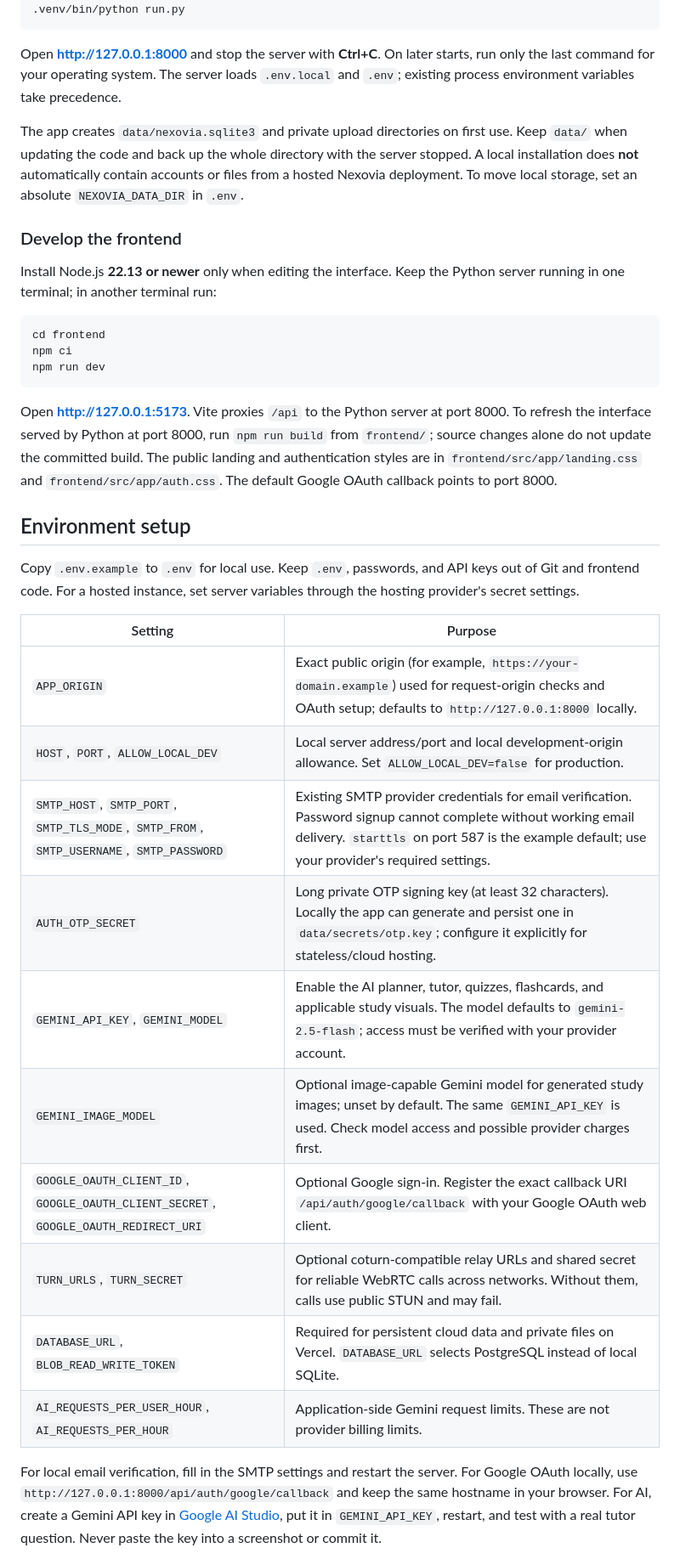
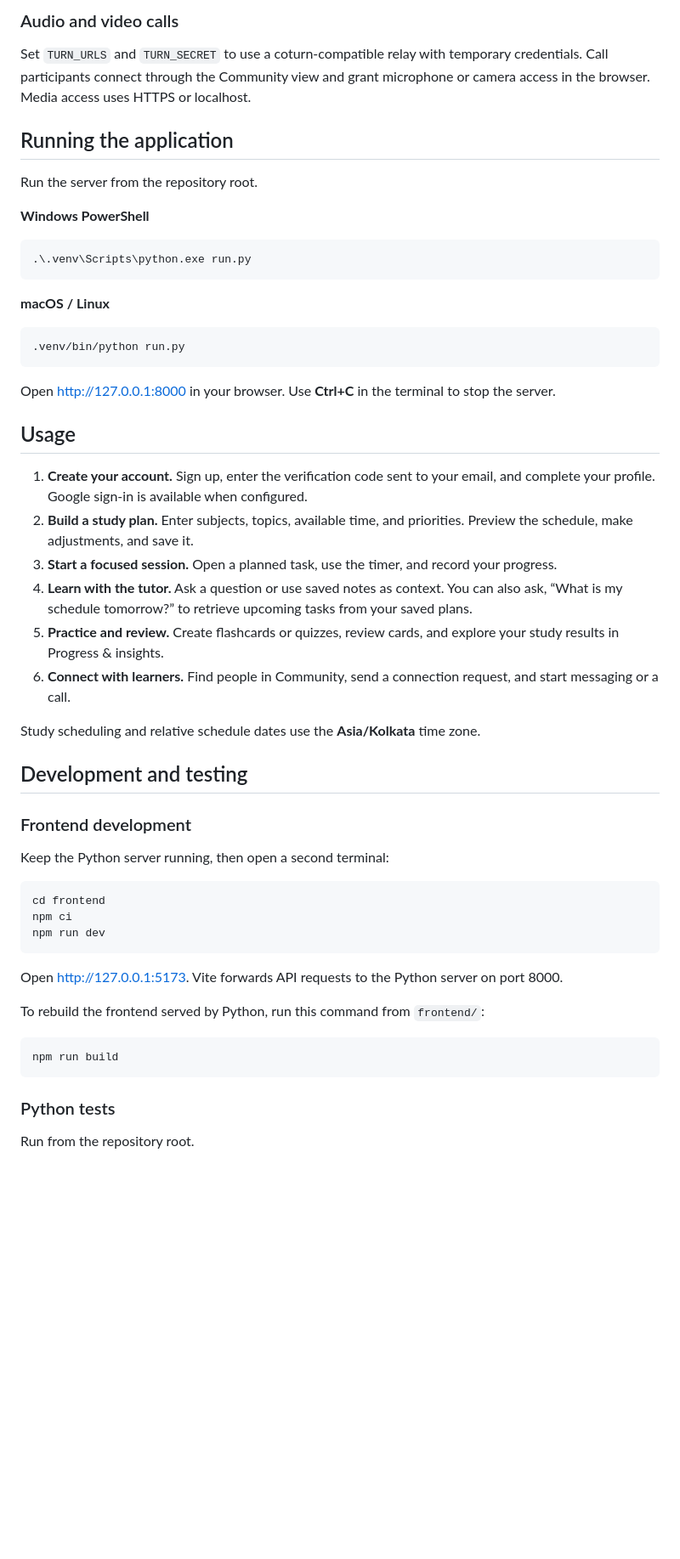
Before and after one commit to s-pushpahasini27/NEXOVIA, a Markdown page: README.md, the part around one of its changes. Shown at 85% size. GitHub-like rendering; blank space fills up the shorter version.

````diff
--- a/README.md
+++ b/README.md
@@ -71,13 +176,41 @@ cp .env.example .env
+### Audio and video calls
+
+Set `TURN_URLS` and `TURN_SECRET` to use a coturn-compatible relay with temporary credentials. Call participants connect through the Community view and grant microphone or camera access in the browser. Media access uses HTTPS or localhost.
+
+## Running the application
+
+Run the server from the repository root.
+
+**Windows PowerShell**
+
+```powershell
+.\.venv\Scripts\python.exe run.py
+```
+
+**macOS / Linux**
+
+```bash
 .venv/bin/python run.py
 ```
 
-Open **http://127.0.0.1:8000** and stop the server with **Ctrl+C**. On later starts, run only the last command for your operating system. The server loads `.env.local` and `.env`; existing process environment variables take precedence.
+Open [http://127.0.0.1:8000](http://127.0.0.1:8000) in your browser. Use **Ctrl+C** in the terminal to stop the server.
 
-The app creates `data/nexovia.sqlite3` and private upload directories on first use. Keep `data/` when updating the code and back up the whole directory with the server stopped. A local installation does **not** automatically contain accounts or files from a hosted Nexovia deployment. To move local storage, set an absolute `NEXOVIA_DATA_DIR` in `.env`.
+## Usage
 
-### Develop the frontend
+1. **Create your account.** Sign up, enter the verification code sent to your email, and complete your profile. Google sign-in is available when configured.
+2. **Build a study plan.** Enter subjects, topics, available time, and priorities. Preview the schedule, make adjustments, and save it.
+3. **Start a focused session.** Open a planned task, use the timer, and record your progress.
+4. **Learn with the tutor.** Ask a question or use saved notes as context. You can also ask, “What is my schedule tomorrow?” to retrieve upcoming tasks from your saved plans.
+5. **Practice and review.** Create flashcards or quizzes, review cards, and explore your study results in Progress & insights.
+6. **Connect with learners.** Find people in Community, send a connection request, and start messaging or a call.
 
-Install Node.js **22.13 or newer** only when editing the interface. Keep the Python server running in one terminal; in another terminal run:
+Study scheduling and relative schedule dates use the **Asia/Kolkata** time zone.
+
+## Development and testing
+
+### Frontend development
+
+Keep the Python server running, then open a second terminal:
 
 ```bash
 cd frontend
@@ -85,24 +218,15 @@ npm ci
 npm run dev
 ```
 
-Open **http://127.0.0.1:5173**. Vite proxies `/api` to the Python server at port 8000. To refresh the interface served by Python at port 8000, run `npm run build` from `frontend/`; source changes alone do not update the committed build. The public landing and authentication styles are in `frontend/src/app/landing.css` and `frontend/src/app/auth.css`. The default Google OAuth callback points to port 8000.
+Open [http://127.0.0.1:5173](http://127.0.0.1:5173). Vite forwards API requests to the Python server on port 8000.
 
-## Environment setup
+To rebuild the frontend served by Python, run this command from `frontend/`:
 
-Copy `.env.example` to `.env` for local use. Keep `.env`, passwords, and API keys out of Git and frontend code. For a hosted instance, set server variables through the hosting provider's secret settings.
+```bash
+npm run build
+```
 
-| Setting | Purpose |
-| --- | --- |
-| `APP_ORIGIN` | Exact public origin (for example, `https://your-domain.example`) used for request-origin checks and OAuth setup; defaults to `http://127.0.0.1:8000` locally. |
-| `HOST`, `PORT`, `ALLOW_LOCAL_DEV` | Local server address/port and local development-origin allowance. Set `ALLOW_LOCAL_DEV=false` for production. |
-| `SMTP_HOST`, `SMTP_PORT`, `SMTP_TLS_MODE`, `SMTP_FROM`, `SMTP_USERNAME`, `SMTP_PASSWORD` | Existing SMTP provider credentials for email verification. Password signup cannot complete without working email delivery. `starttls` on port 587 is the example default; use your provider's required settings. |
-| `AUTH_OTP_SECRET` | Long private OTP signing key (at least 32 characters). Locally the app can generate and persist one in `data/secrets/otp.key`; configure it explicitly for stateless/cloud hosting. |
-| `GEMINI_API_KEY`, `GEMINI_MODEL` | Enable the AI planner, tutor, quizzes, flashcards, and applicable study visuals. The model defaults to `gemini-2.5-flash`; access must be verified with your provider account. |
-| `GEMINI_IMAGE_MODEL` | Optional image-capable Gemini model for generated study images; unset by default. The same `GEMINI_API_KEY` is used. Check model access and possible provider charges first. |
-| `GOOGLE_OAUTH_CLIENT_ID`, `GOOGLE_OAUTH_CLIENT_SECRET`, `GOOGLE_OAUTH_REDIRECT_URI` | Optional Google sign-in. Register the exact callback URI `/api/auth/google/callback` with your Google OAuth web client. |
-| `TURN_URLS`, `TURN_SECRET` | Optional coturn-compatible relay URLs and shared secret for reliable WebRTC calls across networks. Without them, calls use public STUN and may fail. |
-| `DATABASE_URL`, `BLOB_READ_WRITE_TOKEN` | Required for persistent cloud data and private files on Vercel. `DATABASE_URL` selects PostgreSQL instead of local SQLite. |
-| `AI_REQUESTS_PER_USER_HOUR`, `AI_REQUESTS_PER_HOUR` | Application-side Gemini request limits. These are not provider billing limits. |
+### Python tests
 
-For local email verification, fill in the SMTP settings and restart the server. For Google OAuth locally, use `http://127.0.0.1:8000/api/auth/google/callback` and keep the same hostname in your browser. For AI, create a Gemini API key in [Google AI Studio](https://aistudio.google.com/app/apikey), put it in `GEMINI_API_KEY`, restart, and test with a real tutor question. Never paste the key into a screenshot or commit it.
+Run from the repository root.
 
````
Also changed, not shown: other parts of README.md (+155 -51 lines).
